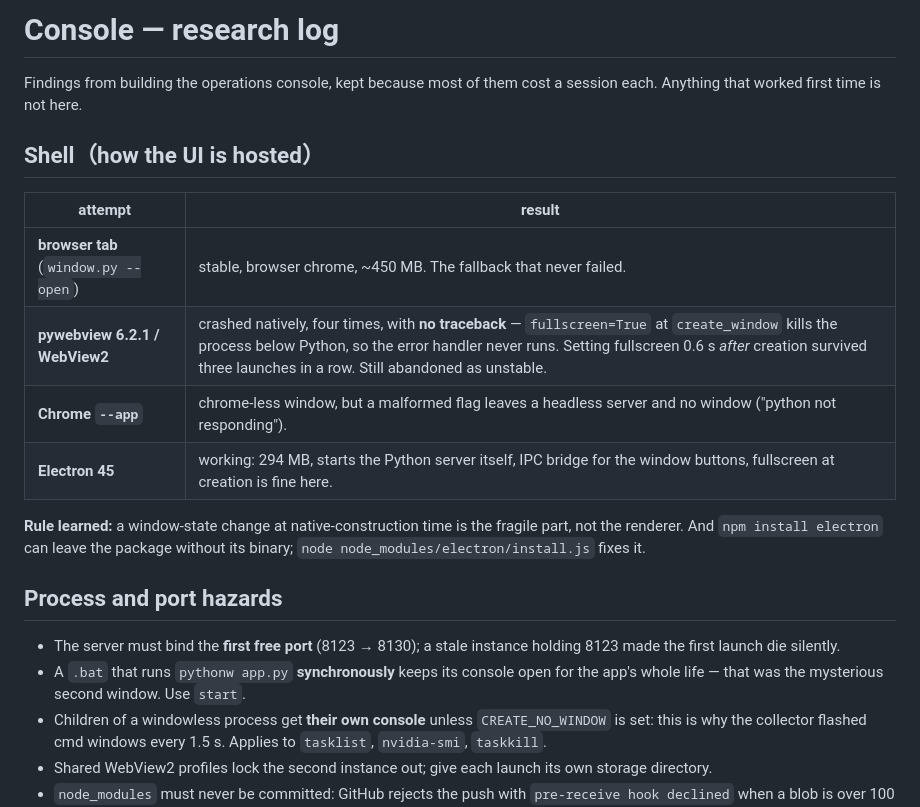
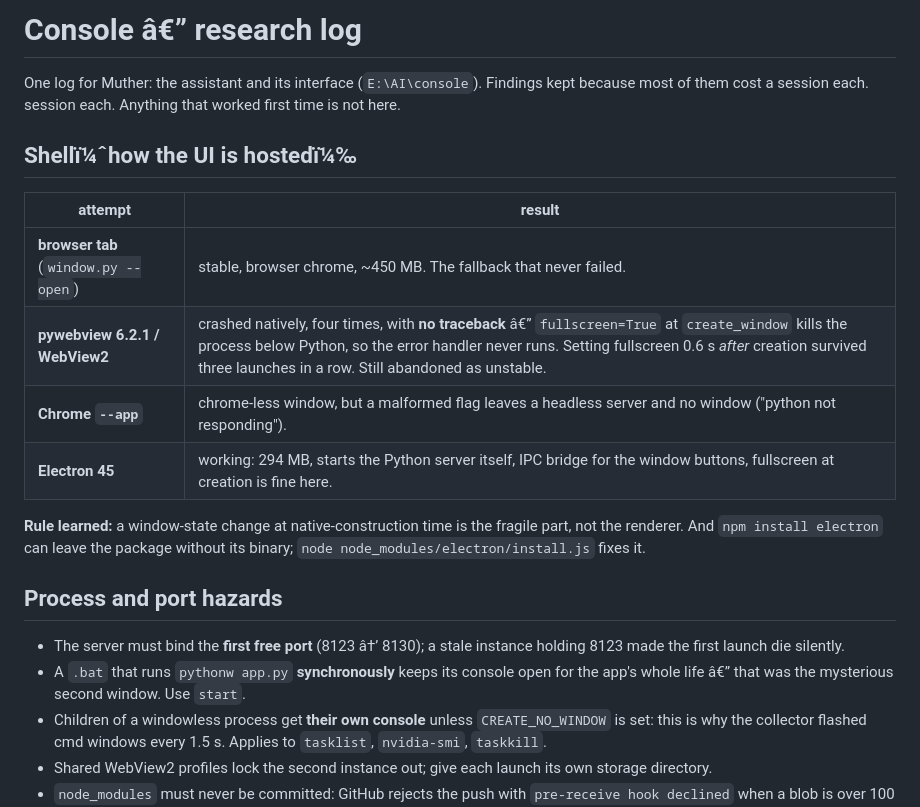
Before and after one commit to victorarsenie/console, a Markdown page: RESEARCH.md, the part around one of its changes. GitHub-like rendering.

```diff
--- a/RESEARCH.md
+++ b/RESEARCH.md
@@ -1,14 +1,15 @@
-# Console — research log
+# Console â€” research log
 
-Findings from building the operations console, kept because most of them cost a
+One log for Muther: the assistant and its interface (`E:\AI\console`). Findings kept
+because most of them cost a session each.
 session each. Anything that worked first time is not here.
 
-## Shell（how the UI is hosted）
+## Shellï¼ˆhow the UI is hostedï¼‰
 
 | attempt | result |
 |---|---|
 | **browser tab** (`window.py --open`) | stable, browser chrome, ~450 MB. The fallback that never failed. |
-| **pywebview 6.2.1 / WebView2** | crashed natively, four times, with **no traceback** — `fullscreen=True` at `create_window` kills the process below Python, so the error handler never runs. Setting fullscreen 0.6 s *after* creation survived three launches in a row. Still abandoned as unstable. |
+| **pywebview 6.2.1 / WebView2** | crashed natively, four times, with **no traceback** â€” `fullscreen=True` at `create_window` kills the process below Python, so the error handler never runs. Setting fullscreen 0.6 s *after* creation survived three launches in a row. Still abandoned as unstable. |
 | **Chrome `--app`** | chrome-less window, but a malformed flag leaves a headless server and no window ("python not responding"). |
 | **Electron 45** | working: 294 MB, starts the Python server itself, IPC bridge for the window buttons, fullscreen at creation is fine here. |
 
@@ -18,10 +19,10 @@ its binary; `node node_modules/electron/install.js` fixes it.
 
 ## Process and port hazards
 
-- The server must bind the **first free port** (8123 → 8130); a stale instance holding
+- The server must bind the **first free port** (8123 â†’ 8130); a stale instance holding
   8123 made the first launch die silently.
 - A `.bat` that runs `pythonw app.py` **synchronously** keeps its console open for
-  the app's whole life — that was the mysterious second window. Use `start`.
+  the app's whole life â€” that was the mysterious second window. Use `start`.
 - Children of a windowless process get **their own console** unless
   `CREATE_NO_WINDOW` is set: this is why the collector flashed cmd windows every
   1.5 s. Applies to `tasklist`, `nvidia-smi`, `taskkill`.
```
Also changed, not shown: other parts of RESEARCH.md (+2 -2 lines).
